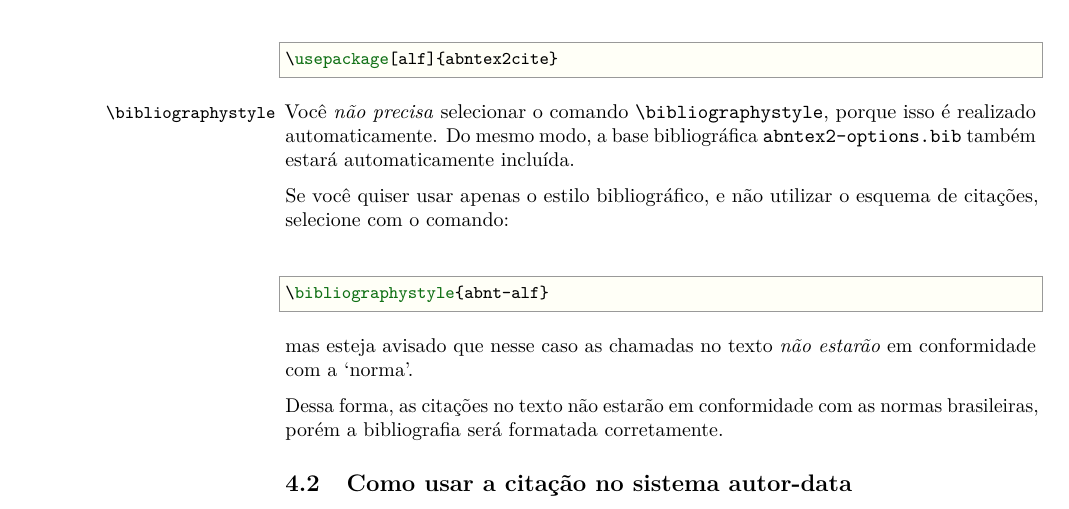
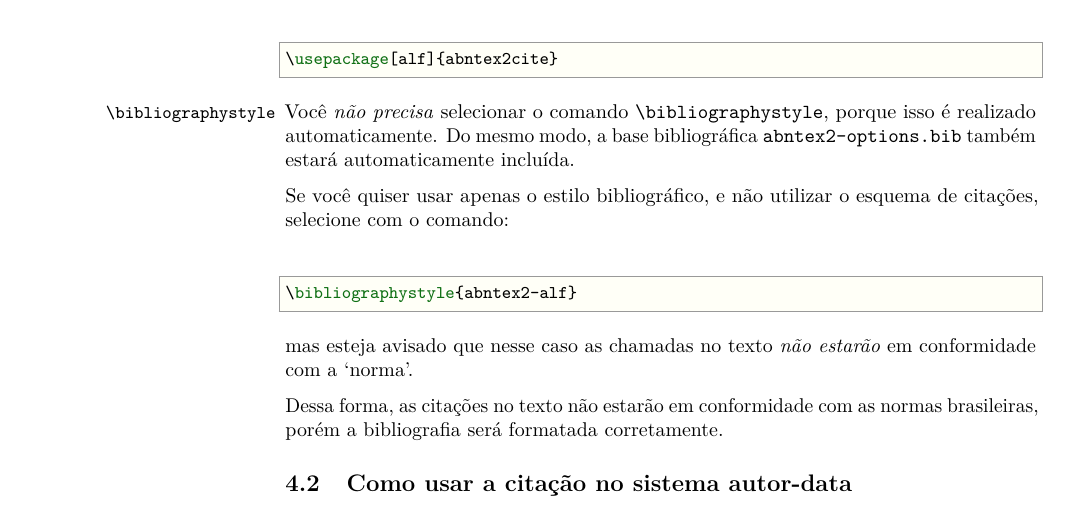
Before and after one commit to abntex/abntex2, a LaTeX thesis (doc/latex/abntex2/abntex2cite-alf.tex): part of page 3 of 18, cut so that both start at the same text. Compiled offline with pdfLaTeX; a LaTeX package or settings file that is missing is left out.

Commit message:
Corrige document?a??o de abnt-alf para abntex2-alf

```diff
--- a/doc/latex/abntex2/abntex2cite-alf.tex
+++ b/doc/latex/abntex2/abntex2cite-alf.tex
@@ -319,7 +319,7 @@ Se você quiser usar apenas o estilo bibliográfico, e não utilizar o esquema d
 citações, selecione com o comando:
 
 \begin{verbatim}
-\bibliographystyle{abnt-alf}
+\bibliographystyle{abntex2-alf}
 \end{verbatim}
 
 mas esteja avisado que nesse caso as chamadas no texto \emph{não estarão}
```
